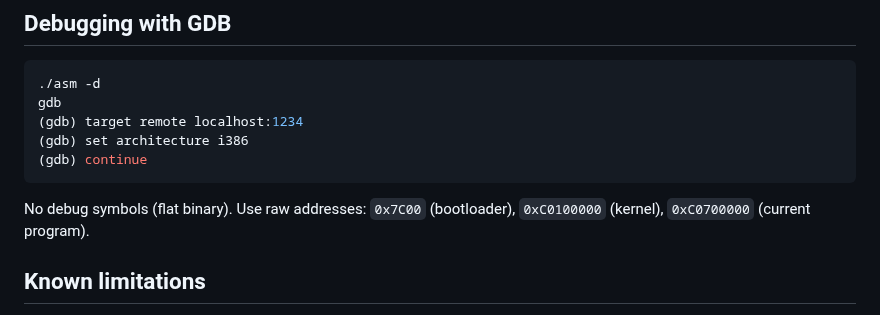
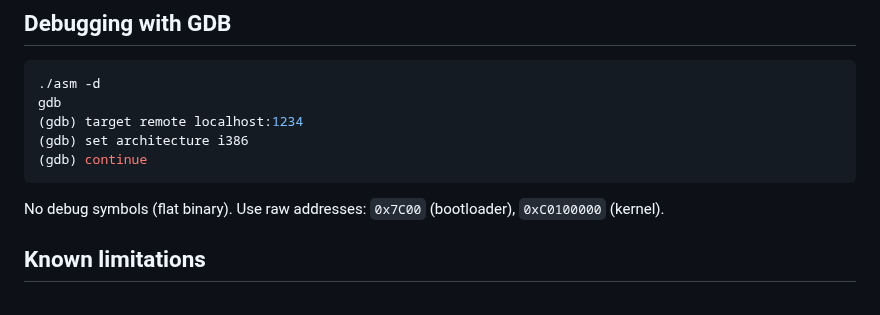
Before and after one commit to michael-x86/code, a Markdown page: README.md, the part around the change. Drawn GitHub-style.

Commit message:
Update README to remove current program address
Removed reference to current program address in README.

````diff
--- a/README.md
+++ b/README.md
@@ -173,7 +173,7 @@ gdb
 (gdb) continue
 ```
 
-No debug symbols (flat binary). Use raw addresses: `0x7C00` (bootloader), `0xC0100000` (kernel), `0xC0700000` (current program).
+No debug symbols (flat binary). Use raw addresses: `0x7C00` (bootloader), `0xC0100000` (kernel).
 
 ## Known limitations
 
````
